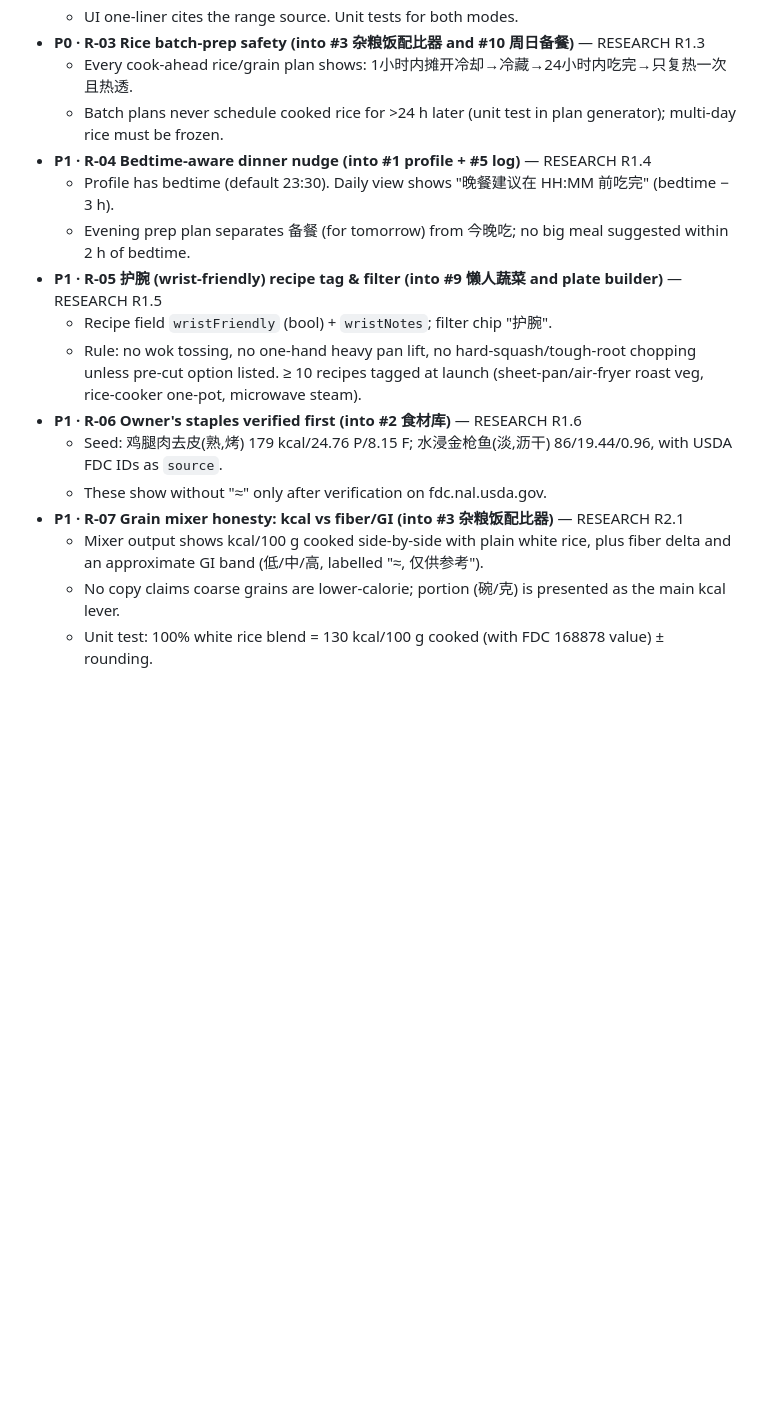
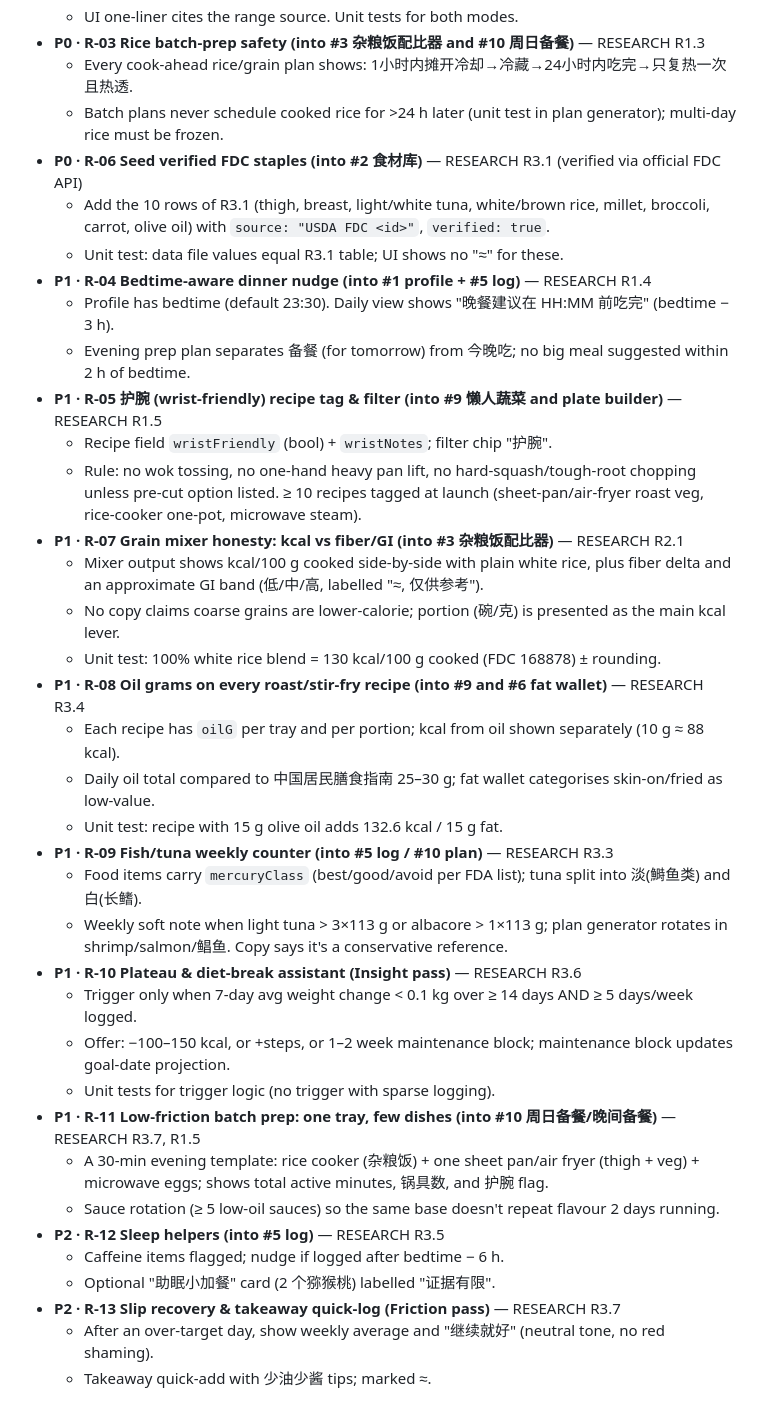
Before and after one commit to grot666/culiang-jianzhi-chufang, a Markdown page: BACKLOG.md, the part around the change. GitHub-like rendering; blank space fills up the shorter version.

Commit message:
docs: backlog R-06 verified + R-08..R-13 from research round 3

```diff
--- a/BACKLOG.md
+++ b/BACKLOG.md
@@ -34,16 +34,36 @@ Fold these into the features above; P0 = do while building that feature.
 - **P0 · R-03 Rice batch-prep safety (into #3 杂粮饭配比器 and #10 周日备餐)** — RESEARCH R1.3
   - Every cook-ahead rice/grain plan shows: 1小时内摊开冷却→冷藏→24小时内吃完→只复热一次且热透.
   - Batch plans never schedule cooked rice for >24 h later (unit test in plan generator); multi-day rice must be frozen.
+- **P0 · R-06 Seed verified FDC staples (into #2 食材库)** — RESEARCH R3.1 (verified via official FDC API)
+  - Add the 10 rows of R3.1 (thigh, breast, light/white tuna, white/brown rice, millet, broccoli, carrot, olive oil) with `source: "USDA FDC <id>"`, `verified: true`.
+  - Unit test: data file values equal R3.1 table; UI shows no "≈" for these.
 - **P1 · R-04 Bedtime-aware dinner nudge (into #1 profile + #5 log)** — RESEARCH R1.4
   - Profile has bedtime (default 23:30). Daily view shows "晚餐建议在 HH:MM 前吃完" (bedtime − 3 h).
   - Evening prep plan separates 备餐 (for tomorrow) from 今晚吃; no big meal suggested within 2 h of bedtime.
 - **P1 · R-05 护腕 (wrist-friendly) recipe tag & filter (into #9 懒人蔬菜 and plate builder)** — RESEARCH R1.5
   - Recipe field `wristFriendly` (bool) + `wristNotes`; filter chip "护腕".
   - Rule: no wok tossing, no one-hand heavy pan lift, no hard-squash/tough-root chopping unless pre-cut option listed. ≥ 10 recipes tagged at launch (sheet-pan/air-fryer roast veg, rice-cooker one-pot, microwave steam).
-- **P1 · R-06 Owner's staples verified first (into #2 食材库)** — RESEARCH R1.6
-  - Seed: 鸡腿肉去皮(熟,烤) 179 kcal/24.76 P/8.15 F; 水浸金枪鱼(淡,沥干) 86/19.44/0.96, with USDA FDC IDs as `source`.
-  - These show without "≈" only after verification on fdc.nal.usda.gov.
 - **P1 · R-07 Grain mixer honesty: kcal vs fiber/GI (into #3 杂粮饭配比器)** — RESEARCH R2.1
   - Mixer output shows kcal/100 g cooked side-by-side with plain white rice, plus fiber delta and an approximate GI band (低/中/高, labelled "≈, 仅供参考").
   - No copy claims coarse grains are lower-calorie; portion (碗/克) is presented as the main kcal lever.
-  - Unit test: 100% white rice blend = 130 kcal/100 g cooked (with FDC 168878 value) ± rounding.
+  - Unit test: 100% white rice blend = 130 kcal/100 g cooked (FDC 168878) ± rounding.
+- **P1 · R-08 Oil grams on every roast/stir-fry recipe (into #9 and #6 fat wallet)** — RESEARCH R3.4
+  - Each recipe has `oilG` per tray and per portion; kcal from oil shown separately (10 g ≈ 88 kcal).
+  - Daily oil total compared to 中国居民膳食指南 25–30 g; fat wallet categorises skin-on/fried as low-value.
+  - Unit test: recipe with 15 g olive oil adds 132.6 kcal / 15 g fat.
+- **P1 · R-09 Fish/tuna weekly counter (into #5 log / #10 plan)** — RESEARCH R3.3
+  - Food items carry `mercuryClass` (best/good/avoid per FDA list); tuna split into 淡(鰣鱼类) and 白(长鳍).
+  - Weekly soft note when light tuna > 3×113 g or albacore > 1×113 g; plan generator rotates in shrimp/salmon/鲳鱼. Copy says it's a conservative reference.
+- **P1 · R-10 Plateau & diet-break assistant (Insight pass)** — RESEARCH R3.6
+  - Trigger only when 7-day avg weight change < 0.1 kg over ≥ 14 days AND ≥ 5 days/week logged.
+  - Offer: −100–150 kcal, or +steps, or 1–2 week maintenance block; maintenance block updates goal-date projection.
+  - Unit tests for trigger logic (no trigger with sparse logging).
+- **P1 · R-11 Low-friction batch prep: one tray, few dishes (into #10 周日备餐/晚间备餐)** — RESEARCH R3.7, R1.5
+  - A 30-min evening template: rice cooker (杂粮饭) + one sheet pan/air fryer (thigh + veg) + microwave eggs; shows total active minutes, 锅具数, and 护腕 flag.
+  - Sauce rotation (≥ 5 low-oil sauces) so the same base doesn't repeat flavour 2 days running.
+- **P2 · R-12 Sleep helpers (into #5 log)** — RESEARCH R3.5
+  - Caffeine items flagged; nudge if logged after bedtime − 6 h.
+  - Optional "助眠小加餐" card (2 个猕猴桃) labelled "证据有限".
+- **P2 · R-13 Slip recovery & takeaway quick-log (Friction pass)** — RESEARCH R3.7
+  - After an over-target day, show weekly average and "继续就好" (neutral tone, no red shaming).
+  - Takeaway quick-add with 少油少酱 tips; marked ≈.
```
